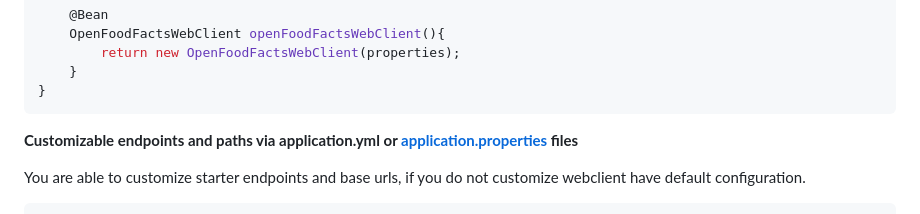
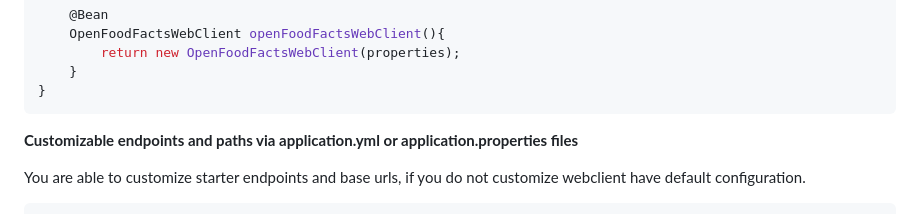
Before and after one commit to openfoodfacts/openfoodfacts-springboot-starter, a Markdown page: README.md, the part around the change. Rendered like a GitHub page.

````diff
--- a/README.md
+++ b/README.md
@@ -68,7 +68,7 @@ public class DemoConfig {
     }
 }
 ```
-**Customizable endpoints and paths via application.yml or [application.properties](http://application.properties) files**
+**Customizable endpoints and paths via application.yml or application.properties files**
 
 You are able to customize starter endpoints and base urls, if you do not customize webclient have default configuration.
 
````
